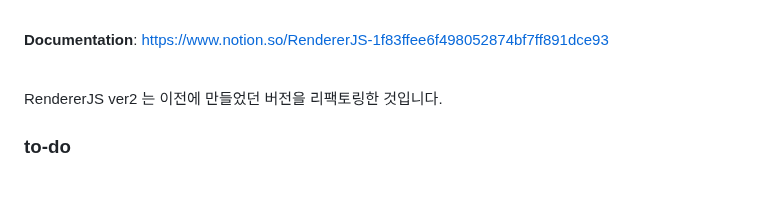
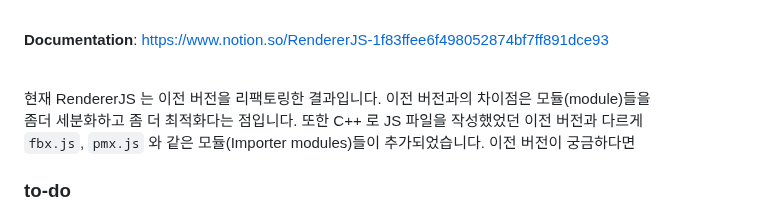
Before and after one commit to teumal/rendererJS, a Markdown page: README.md, the part around one of its changes. Rendered like a GitHub page; blank space fills up the shorter version.

```diff
--- a/README.md
+++ b/README.md
@@ -12,7 +12,10 @@ RendererJS 를 구현하는데 참고한 참고자료(reference) 및 클래스
 
 **Documentation**: [https://www.notion.so/RendererJS-1f83ffee6f498052874bf7ff891dce93](https://satin-hill-a2d.notion.site/RendererJS-1f83ffee6f498052874bf7ff891dce93) <br><br>
 
-RendererJS ver2 는 이전에 만들었던 버전을 리팩토링한 것입니다.
+현재 RendererJS 는 이전 버전을 리팩토링한 결과입니다. 이전 버전과의 차이점은 모듈(module)들을 <br>
+좀더 세분화하고 좀 더 최적화다는 점입니다. 또한 C++ 로 JS 파일을 작성했었던 이전 버전과 다르게 <br>
+`fbx.js`, `pmx.js` 와 같은 모듈(Importer modules)들이 추가되었습니다. 이전 버전이 궁금하다면 <br>
+
 
 ### to-do
 - `AnimationState`, `Animator` 완성하기
```
Also changed, not shown: other parts of README.md (+3 -3 lines).
